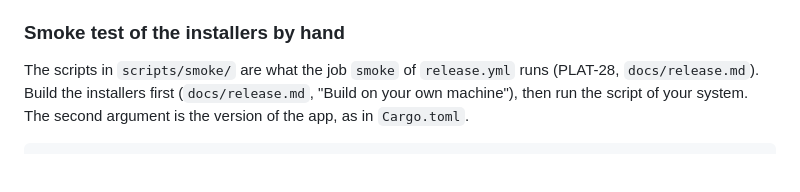
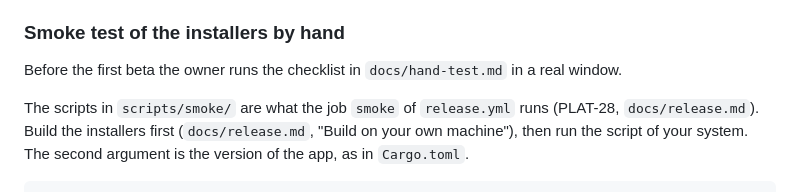
Before and after one commit to nemecec/kadakas-app, a Markdown page: docs/dev-guide.md, the part around the change. GitHub-like rendering; blank space fills up the shorter version.

Commit message:
Add the hand test checklist for the first beta

````diff
--- a/docs/dev-guide.md
+++ b/docs/dev-guide.md
@@ -207,6 +207,8 @@ Workflows are in `.github/workflows/`. Actions are pinned to commit SHAs.
 
 ### Smoke test of the installers by hand
 
+Before the first beta the owner runs the checklist in `docs/hand-test.md` in a real window.
+
 The scripts in `scripts/smoke/` are what the job `smoke` of `release.yml` runs (PLAT-28, `docs/release.md`). Build the installers first (`docs/release.md`, "Build on your own machine"), then run the script of your system. The second argument is the version of the app, as in `Cargo.toml`.
 
 ```sh
````
Also changed, not shown: docs/hand-test.md (added, +369 -0 lines), docs/release.md (+2 -0 lines).
